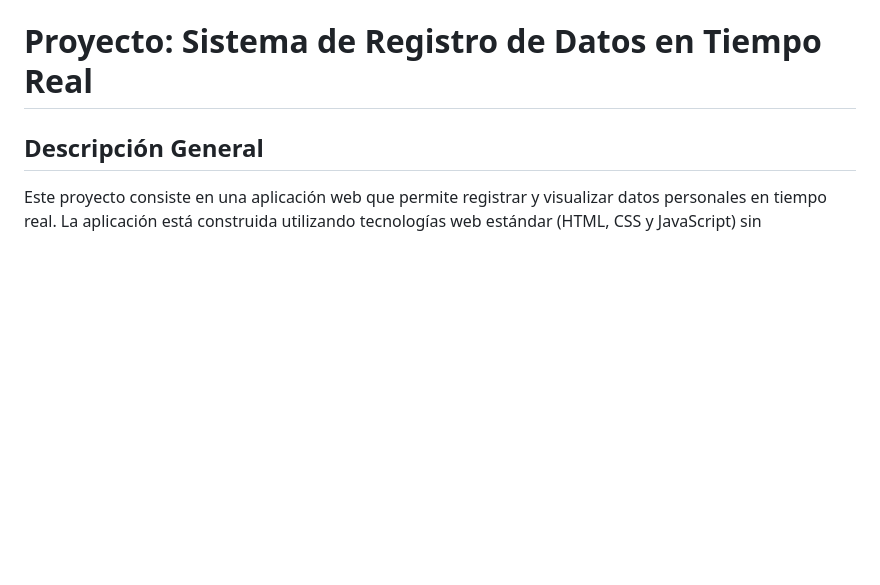
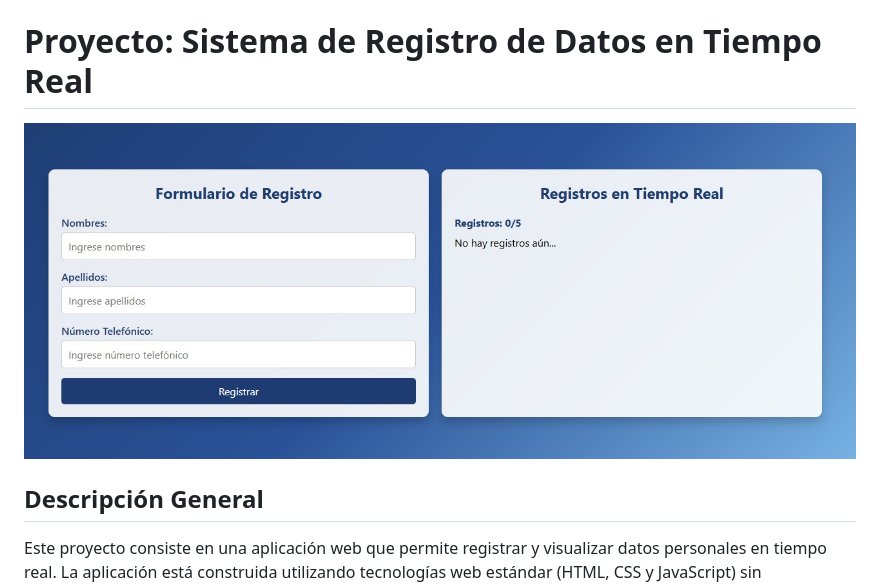
Before and after one commit to YOMP89/aplicacion-regristro, a Markdown page: README.md, the part around the change. Rendered like a GitHub page; pictures changed too: vistadelproyecto.jpg (added); blank space fills up the shorter version.

Commit message:
Carga de la vista del proyecto

```diff
--- a/README.md
+++ b/README.md
@@ -1,4 +1,6 @@
 # Proyecto: Sistema de Registro de Datos en Tiempo Real
+
+![Vista del proyecto](vistadelproyecto.jpg)
 
 ## Descripción General
 
```
